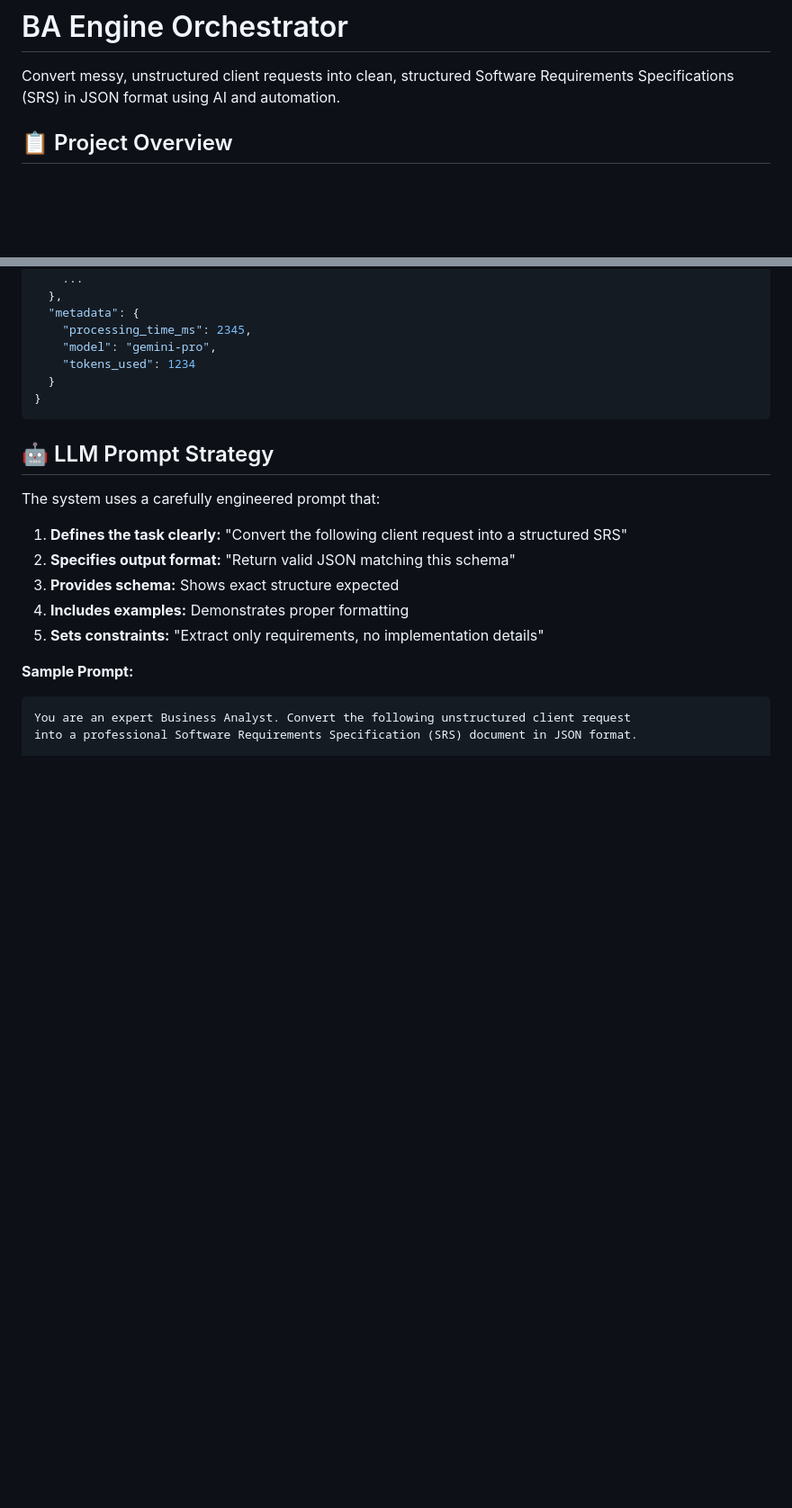
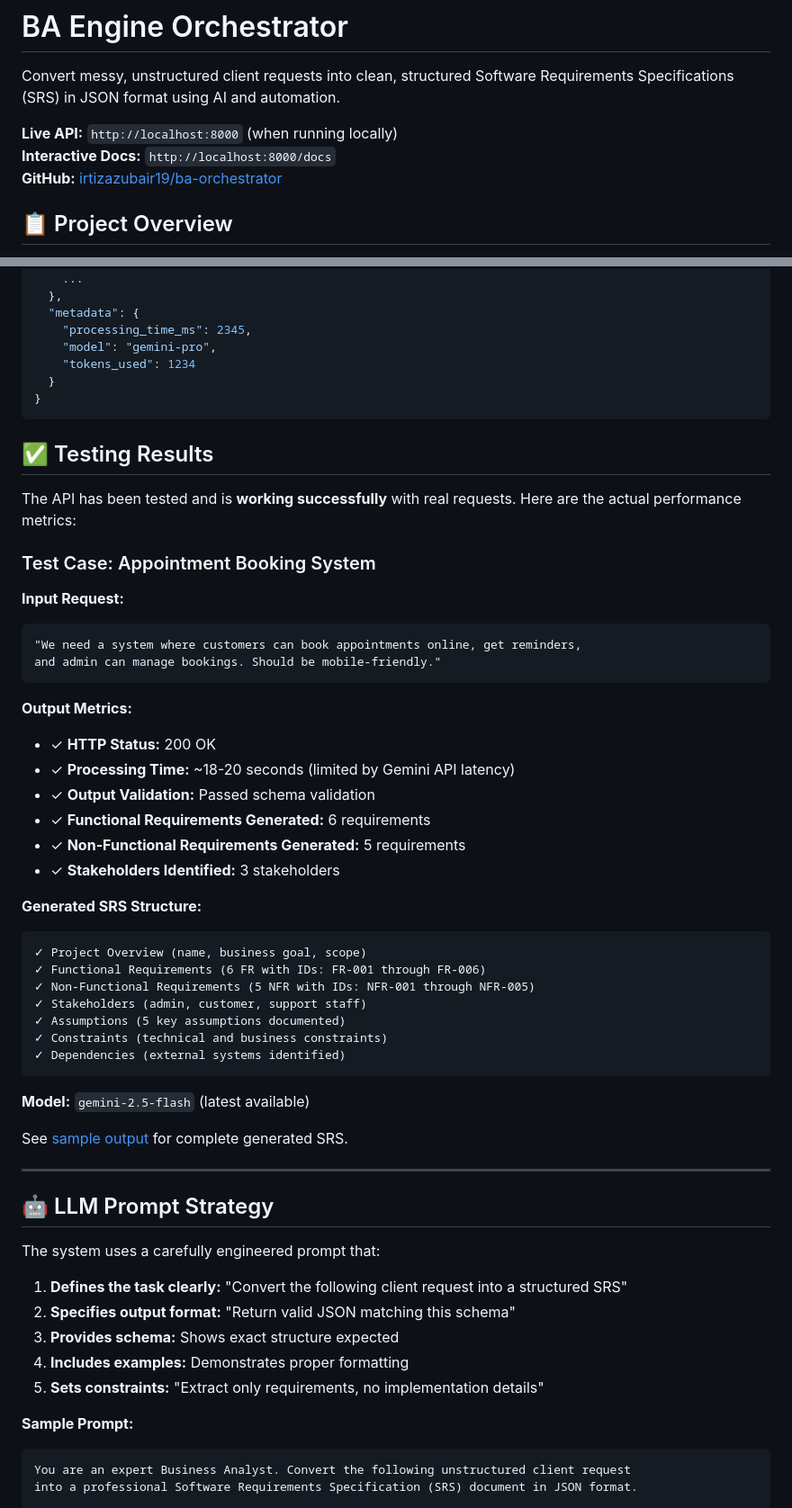
Before and after one commit to Al-Rafay-Consulting/ba-orchestrator, a Markdown page: README.md, 2 parts joined by grey strips. Shown at 90% size. Drawn GitHub-style; blank space fills up the shorter version.

````diff
--- a/README.md
+++ b/README.md
@@ -1,6 +1,10 @@
 # BA Engine Orchestrator
 
 Convert messy, unstructured client requests into clean, structured Software Requirements Specifications (SRS) in JSON format using AI and automation.
+
+**Live API:** `http://localhost:8000` (when running locally)
+**Interactive Docs:** `http://localhost:8000/docs`
+**GitHub:** [irtizazubair19/ba-orchestrator](https://github.com/irtizazubair19/ba-orchestrator)
 
 ## 📋 Project Overview
 
@@ -173,6 +266,43 @@ Converts a messy client request into structured SRS JSON.
   }
 }
 ```
+
+## ✅ Testing Results
+
+The API has been tested and is **working successfully** with real requests. Here are the actual performance metrics:
+
+### Test Case: Appointment Booking System
+
+**Input Request:**
+```
+"We need a system where customers can book appointments online, get reminders,
+and admin can manage bookings. Should be mobile-friendly."
+```
+
+**Output Metrics:**
+- ✓ **HTTP Status:** 200 OK
+- ✓ **Processing Time:** ~18-20 seconds (limited by Gemini API latency)
+- ✓ **Output Validation:** Passed schema validation
+- ✓ **Functional Requirements Generated:** 6 requirements
+- ✓ **Non-Functional Requirements Generated:** 5 requirements
+- ✓ **Stakeholders Identified:** 3 stakeholders
+
+**Generated SRS Structure:**
+```
+✓ Project Overview (name, business goal, scope)
+✓ Functional Requirements (6 FR with IDs: FR-001 through FR-006)
+✓ Non-Functional Requirements (5 NFR with IDs: NFR-001 through NFR-005)
+✓ Stakeholders (admin, customer, support staff)
+✓ Assumptions (5 key assumptions documented)
+✓ Constraints (technical and business constraints)
+✓ Dependencies (external systems identified)
+```
+
+**Model:** `gemini-2.5-flash` (latest available)
+
+See [sample output](samples/output_example.json) for complete generated SRS.
+
+---
 
 ## 🤖 LLM Prompt Strategy
 
````
Also changed, not shown: other parts of README.md (+96 -7 lines).
